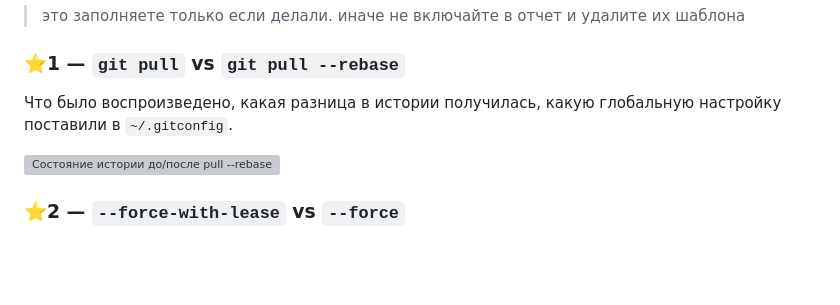
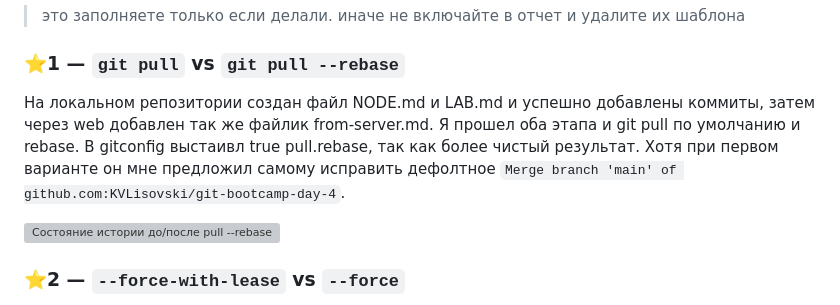
Before and after one commit to KVLisovski/git-bootcamp-day-4, a Markdown page: LAB.md, the part around the change. Rendered like a GitHub page; blank space fills up the shorter version; grey boxes are pictures that could not be loaded.

Commit message:
docs: Обновил LAB.md Первое задание со звездочкой.

```diff
--- a/LAB.md
+++ b/LAB.md
@@ -62,7 +62,7 @@ git rebase feat/perf-tuning
 
 ### ⭐1 — `git pull` vs `git pull --rebase`
 
-Что было воспроизведено, какая разница в истории получилась, какую глобальную настройку поставили в `~/.gitconfig`.
+На локальном репозитории создан файл NODE.md и LAB.md и успешно добавлены коммиты, затем через web добавлен так же файлик from-server.md. Я прошел оба этапа и git pull по умолчанию и rebase. В gitconfig выстаивл true pull.rebase, так как более чистый результат. Хотя при первом варианте он мне предложил самому исправить дефолтное `Merge branch 'main' of github.com:KVLisovski/git-bootcamp-day-4`.
 
 ![Состояние истории до/после pull --rebase](screenshots/star-1-pull-rebase.png)
 
```
